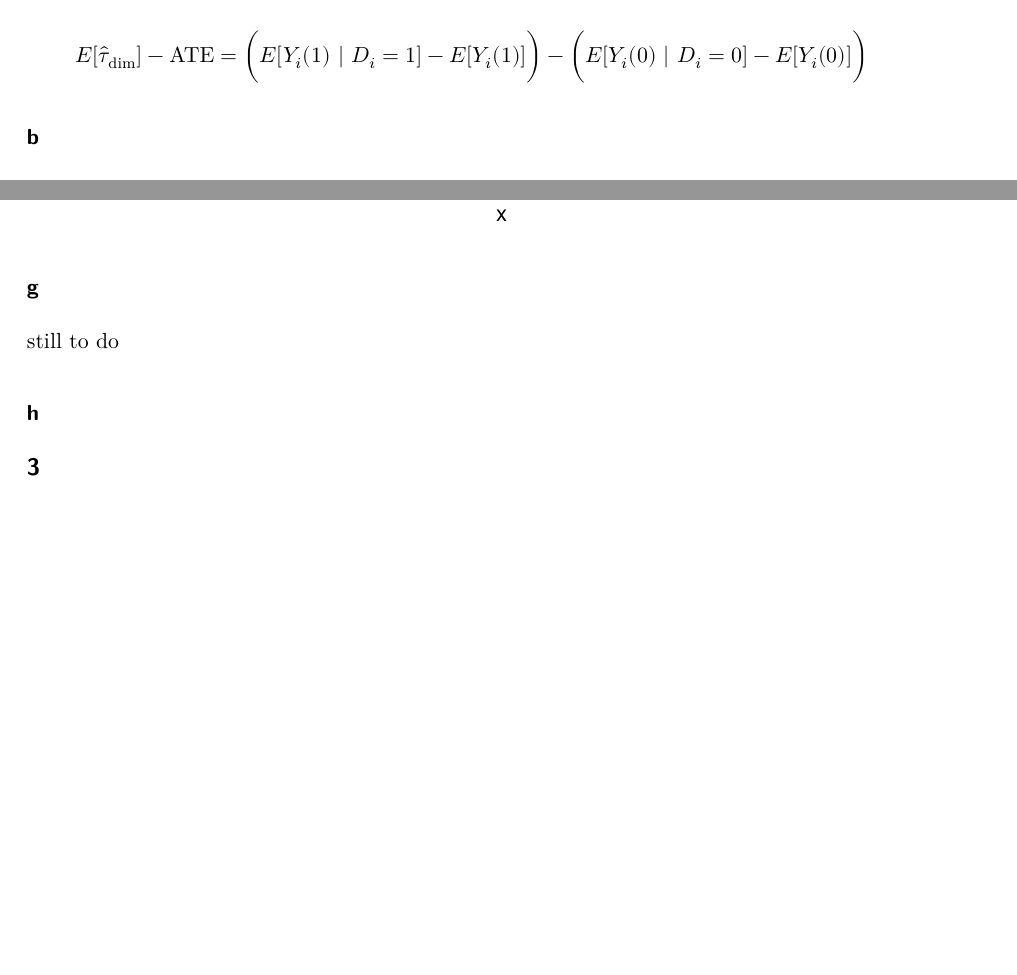
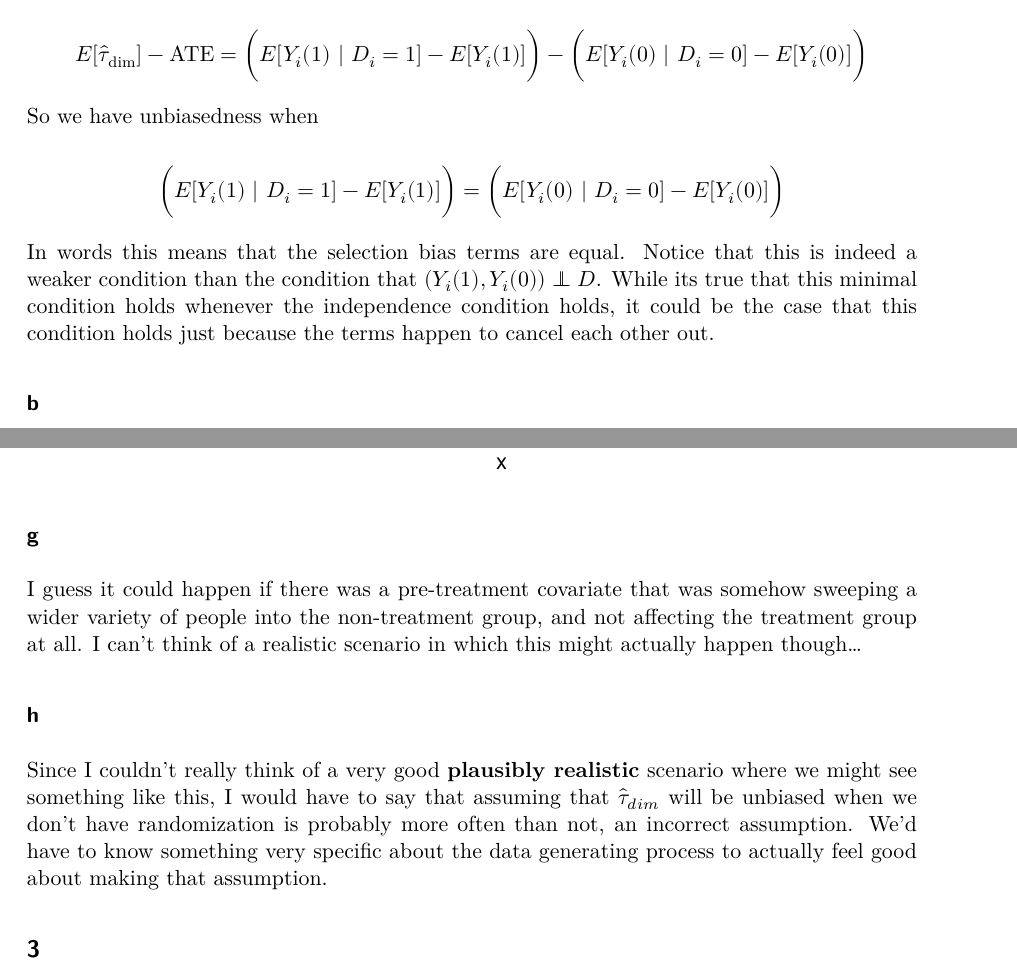
Before and after one commit to joshyam-k/causal-inference, a Quarto document (homeworks/hw2.qmd): two parts of pages 2 and 5 of 12, joined at a grey line, cut so that both start at the same text, the shorter picture padded with empty space. The pictures show the output file homeworks/hw2.pdf that the author committed with the source.

Commit message:
done hw2

```diff
--- a/homeworks/hw2.qmd
+++ b/homeworks/hw2.qmd
@@ -34,6 +34,14 @@ Derive the minimal condition for $\hat{\tau}_{dim}$ to be unbiased for the ATE.
 $$
 E[\hat{\tau}_{\text{dim}}] - \text{ATE} = \bigg(E[Y_i(1) \ | \ D_i = 1] - E[Y_i(1)]\bigg) - \bigg(E[Y_i(0) \ | \ D_i = 0] - E[Y_i(0)]\bigg)
 $$
+
+So we have unbiasedness when
+
+$$
+\bigg(E[Y_i(1) \ | \ D_i = 1] - E[Y_i(1)]\bigg) = \bigg(E[Y_i(0) \ | \ D_i = 0] - E[Y_i(0)]\bigg)
+$$
+
+In words this means that the selection bias terms are equal. Notice that this is indeed a weaker condition than the condition that $(Y_i(1),Y_i(0)) \perp\!\!\!\!\perp D$. While its true that this minimal condition holds whenever the independence condition holds, it could be the case that this condition holds just because the terms happen to cancel each other out.
 
 ### b
 
@@ -130,10 +138,11 @@ tibble(
 
 ### g
 
-still to do
+I guess it could happen if there was a pre-treatment covariate that was somehow sweeping a wider variety of people into the non-treatment group, and not affecting the treatment group at all. I can't think of a realistic scenario in which this might actually happen though...
 
 ### h
 
+Since I couldn't really think of a very good **plausibly realistic** scenario where we might see something like this, I would have to say that assuming that $\hat{\tau}_{dim}$ will be unbiased when we don't have randomization is probably more often than not, an incorrect assumption. We'd have to know something very specific about the data generating process to actually feel good about making that assumption.
 
 
 ## 3
```
Also changed, not shown: homeworks/hw2.pdf, homeworks/hw2.qmd (5 more changed lines).
